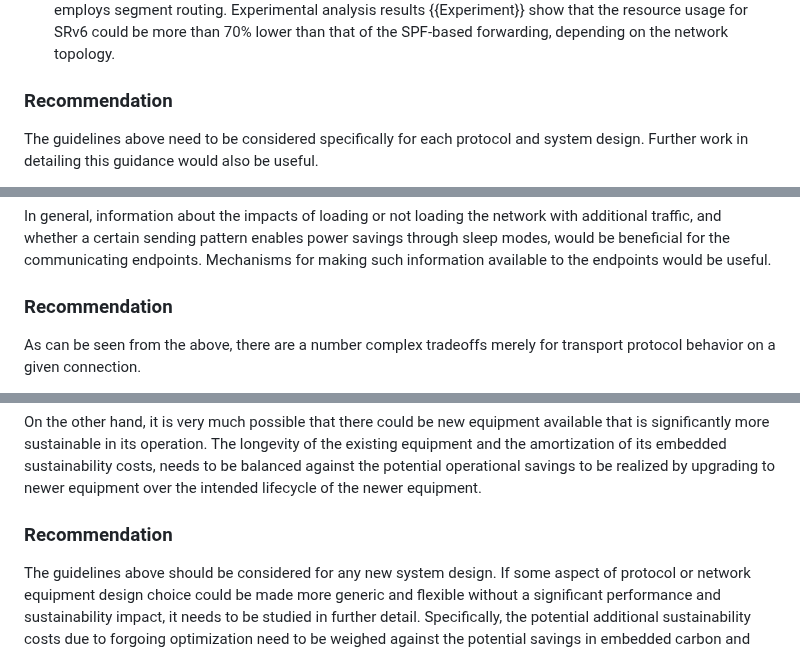
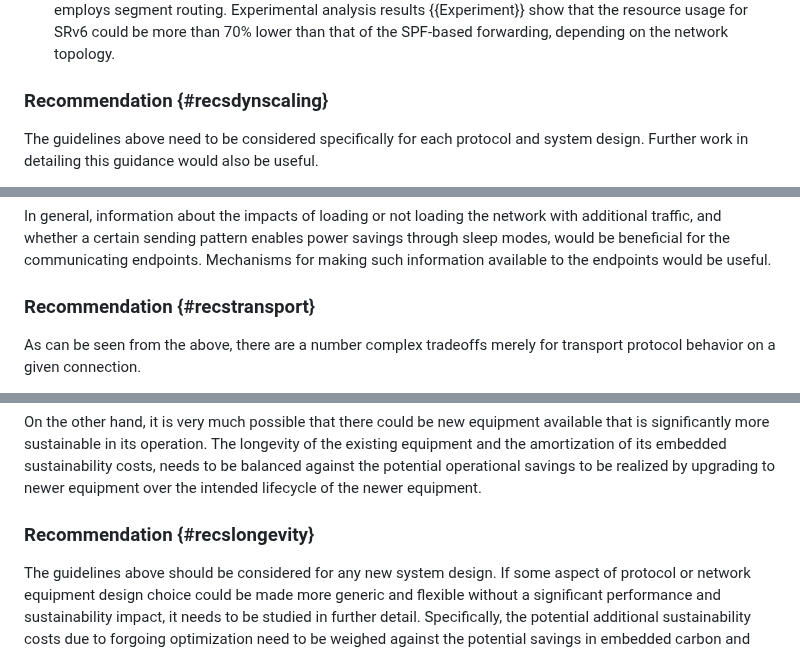
Before and after one commit to jariarkko/draft-eimpact-arch-considerations, a Markdown page: draft-various-eimpact-arch-considerations.md, 3 parts joined by grey strips. Drawn GitHub-style.

```diff
--- a/draft-various-eimpact-arch-considerations.md
+++ b/draft-various-eimpact-arch-considerations.md
@@ -730,7 +735,7 @@ Some of the strategies that are useful in implementing a well working dynamic sc
   resource usage for SRv6 could be more than 70% lower than that of
   the SPF-based forwarding, depending on the network topology.
 
-### Recommendation
+### Recommendation {#recsdynscaling}
 
 The guidelines above need to be considered specifically for each
 protocol and system design. Further work in detailing this guidance
@@ -838,7 +843,7 @@ pattern enables power savings through sleep modes, would be beneficial
 for the communicating endpoints. Mechanisms for making such
 information available to the endpoints would be useful.
 
-### Recommendation
+### Recommendation {#recstransport}
 
 As can be seen from the above, there are a number complex tradeoffs merely for transport
 protocol behavior on a given connection.
@@ -902,7 +907,7 @@ Another aspect that can play an important role in extending the longevity of equ
 
 On the other hand, it is very much possible that there could be new equipment available that is significantly more sustainable in its operation. The longevity of the existing equipment and the amortization of its embedded sustainability costs, needs to be balanced against the potential operational savings to be realized by upgrading to newer equipment over the intended lifecycle of the newer equipment.
 
-### Recommendation
+### Recommendation {#recslongevity}
 
 The guidelines above should be considered for any new system design. If some aspect of protocol or network equipment design choice could be made more generic and flexible without a significant performance and sustainability impact, it needs to be studied in further detail. Specifically, the potential additional sustainability costs due to forgoing optimization need to be weighed against the potential savings in embedded carbon and raw material costs brought about by premature upgrades. There are also cases where equipment upgrades are done to provide better peak performance characteristics (e.g. higher advertised speeds towards consumers) and these need to be viewed as well with the same tradeoffs in mind. Also, when newer more sustainable equipment is available there needs to be a cost benefit analysis made to decide whether to keep current equipment running for longer or upgrade to realize the benefits of newer equipment even though it incurs new embedded costs. Finally, when designing networks it is recommended to consider whether it is possible to reuse retiring equipment in a different location or for a different function (e.g. move it to lower traffic geographies, core routers become edge/access routers etc.)
 
```
Also changed, not shown: other parts of draft-various-eimpact-arch-considerations.md (+61 -17 lines).
